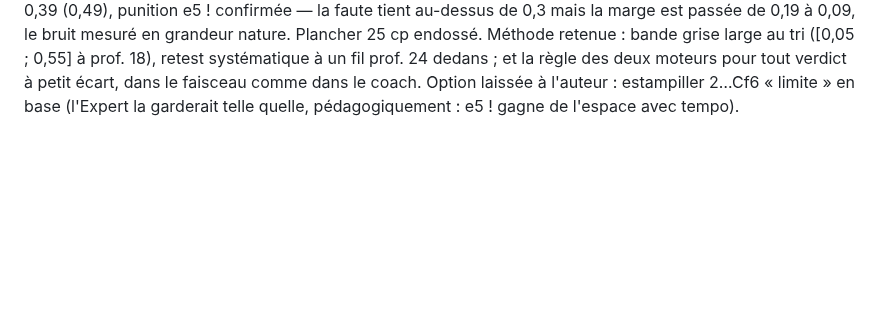
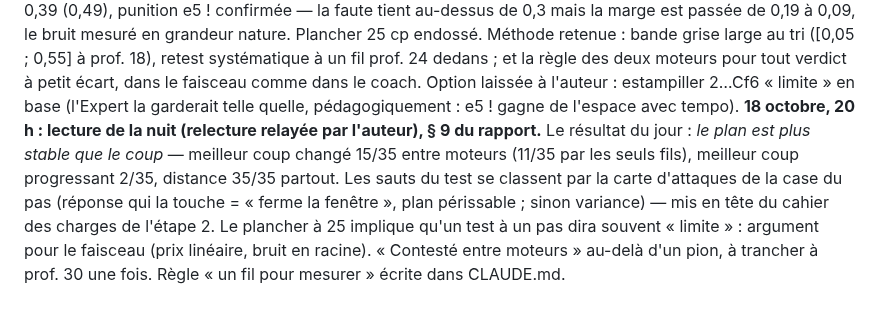
Before and after one commit to secharvet/chessboard-scanner, a Markdown page: docs/JOURNAL-PLANS.md, the part around the change. Rendered like a GitHub page; blank space fills up the shorter version.

```diff
--- a/docs/JOURNAL-PLANS.md
+++ b/docs/JOURNAL-PLANS.md
@@ -1560,3 +1560,9 @@ au-dessus de 0,3 mais la marge est passée de 0,19 à 0,09, le bruit mesuré en
 Méthode retenue : bande grise large au tri ([0,05 ; 0,55] à prof. 18), retest systématique à un fil prof. 24 dedans ; et la
 règle des deux moteurs pour tout verdict à petit écart, dans le faisceau comme dans le coach. Option laissée à l'auteur :
 estampiller 2…Cf6 « limite » en base (l'Expert la garderait telle quelle, pédagogiquement : e5 ! gagne de l'espace avec tempo).
+**18 octobre, 20 h : lecture de la nuit (relecture relayée par l'auteur), § 9 du rapport.** Le résultat du jour : *le plan est
+plus stable que le coup* — meilleur coup changé 15/35 entre moteurs (11/35 par les seuls fils), meilleur coup progressant 2/35,
+distance 35/35 partout. Les sauts du test se classent par la carte d'attaques de la case du pas (réponse qui la touche = « ferme
+la fenêtre », plan périssable ; sinon variance) — mis en tête du cahier des charges de l'étape 2. Le plancher à 25 implique
+qu'un test à un pas dira souvent « limite » : argument pour le faisceau (prix linéaire, bruit en racine). « Contesté entre
+moteurs » au-delà d'un pion, à trancher à prof. 30 une fois. Règle « un fil pour mesurer » écrite dans CLAUDE.md.
```
Also changed, not shown: CLAUDE.md (+5 -0 lines), docs/plans/RAPPORT-FILTRE-2026-10-18.md (+31 -0 lines).
